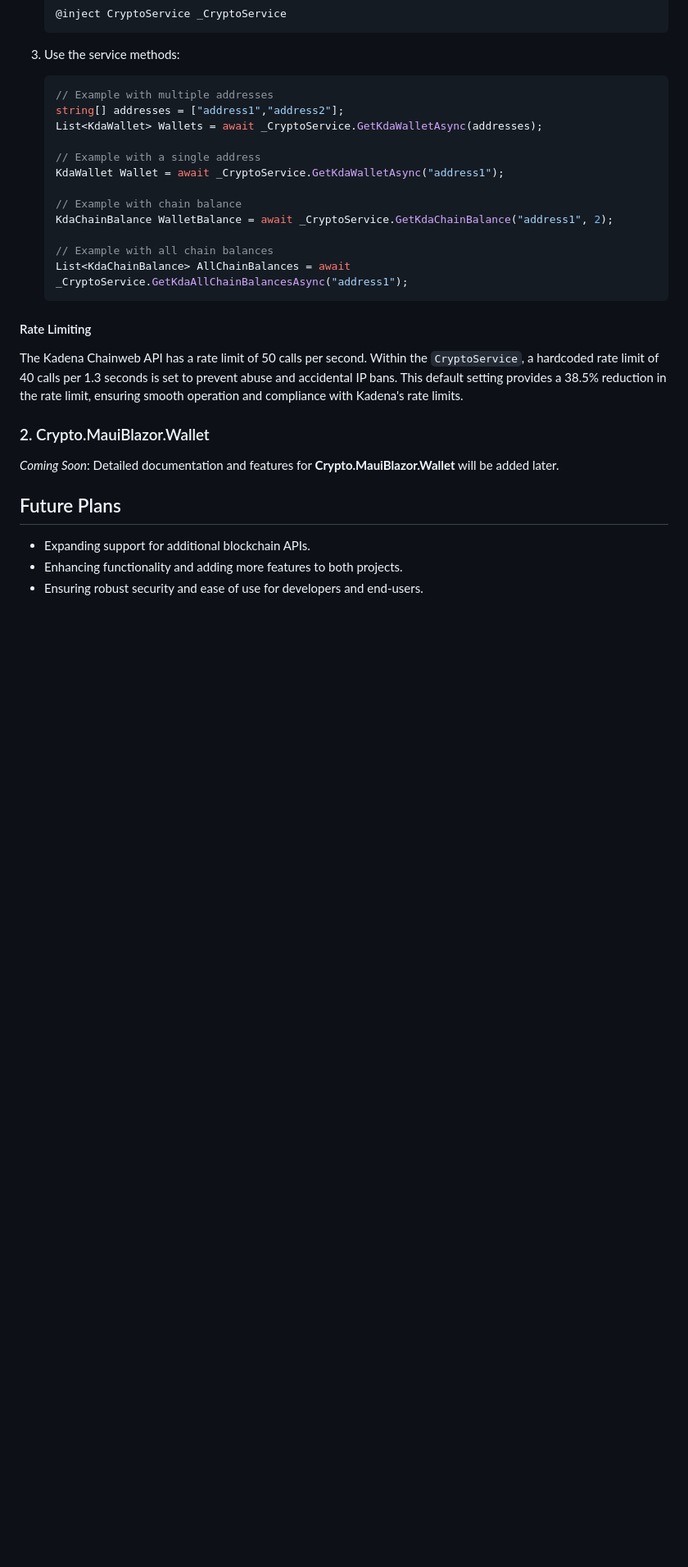
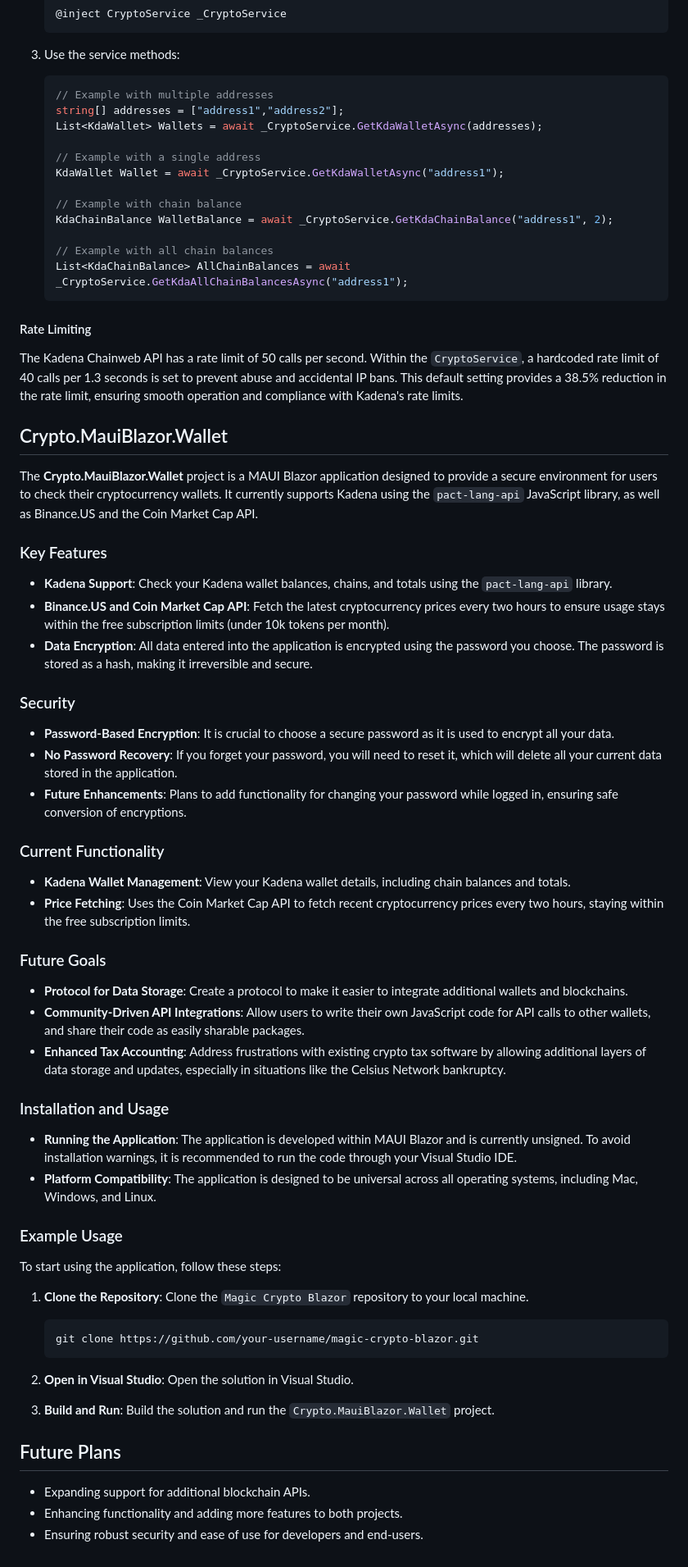
Before and after one commit to magiccodingman/Magic.Crypto, a Markdown page: README.md, the part around one of its changes. Shown at 82% size. Drawn GitHub-style; blank space fills up the shorter version.

````diff
--- a/README.md
+++ b/README.md
@@ -74,9 +74,50 @@ To initiate and use the `CryptoService` in your Blazor application:
 
 The Kadena Chainweb API has a rate limit of 50 calls per second. Within the `CryptoService`, a hardcoded rate limit of 40 calls per 1.3 seconds is set to prevent abuse and accidental IP bans. This default setting provides a 38.5% reduction in the rate limit, ensuring smooth operation and compliance with Kadena's rate limits.
 
-### 2. Crypto.MauiBlazor.Wallet
+## Crypto.MauiBlazor.Wallet
 
-*Coming Soon*: Detailed documentation and features for **Crypto.MauiBlazor.Wallet** will be added later.
+The **Crypto.MauiBlazor.Wallet** project is a MAUI Blazor application designed to provide a secure environment for users to check their cryptocurrency wallets. It currently supports Kadena using the `pact-lang-api` JavaScript library, as well as Binance.US and the Coin Market Cap API.
+
+### Key Features
+
+- **Kadena Support**: Check your Kadena wallet balances, chains, and totals using the `pact-lang-api` library.
+- **Binance.US and Coin Market Cap API**: Fetch the latest cryptocurrency prices every two hours to ensure usage stays within the free subscription limits (under 10k tokens per month).
+- **Data Encryption**: All data entered into the application is encrypted using the password you choose. The password is stored as a hash, making it irreversible and secure.
+
+### Security
+
+- **Password-Based Encryption**: It is crucial to choose a secure password as it is used to encrypt all your data.
+- **No Password Recovery**: If you forget your password, you will need to reset it, which will delete all your current data stored in the application.
+- **Future Enhancements**: Plans to add functionality for changing your password while logged in, ensuring safe conversion of encryptions.
+
+### Current Functionality
+
+- **Kadena Wallet Management**: View your Kadena wallet details, including chain balances and totals.
+- **Price Fetching**: Uses the Coin Market Cap API to fetch recent cryptocurrency prices every two hours, staying within the free subscription limits.
+
+### Future Goals
+
+- **Protocol for Data Storage**: Create a protocol to make it easier to integrate additional wallets and blockchains.
+- **Community-Driven API Integrations**: Allow users to write their own JavaScript code for API calls to other wallets, and share their code as easily sharable packages.
+- **Enhanced Tax Accounting**: Address frustrations with existing crypto tax software by allowing additional layers of data storage and updates, especially in situations like the Celsius Network bankruptcy.
+
+### Installation and Usage
+
+- **Running the Application**: The application is developed within MAUI Blazor and is currently unsigned. To avoid installation warnings, it is recommended to run the code through your Visual Studio IDE.
+- **Platform Compatibility**: The application is designed to be universal across all operating systems, including Mac, Windows, and Linux.
+
+### Example Usage
+
+To start using the application, follow these steps:
+
+1. **Clone the Repository**: Clone the `Magic Crypto Blazor` repository to your local machine.
+    ```sh
+    git clone https://github.com/your-username/magic-crypto-blazor.git
+    ```
+
+2. **Open in Visual Studio**: Open the solution in Visual Studio.
+
+3. **Build and Run**: Build the solution and run the `Crypto.MauiBlazor.Wallet` project.
 
 ## Future Plans
 
````
Also changed, not shown: other parts of README.md (+1 -1 lines).
